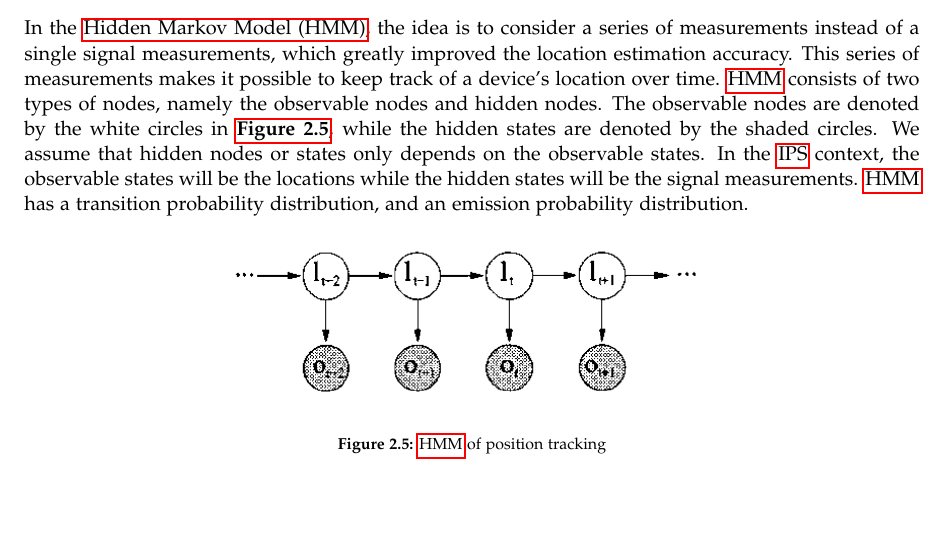
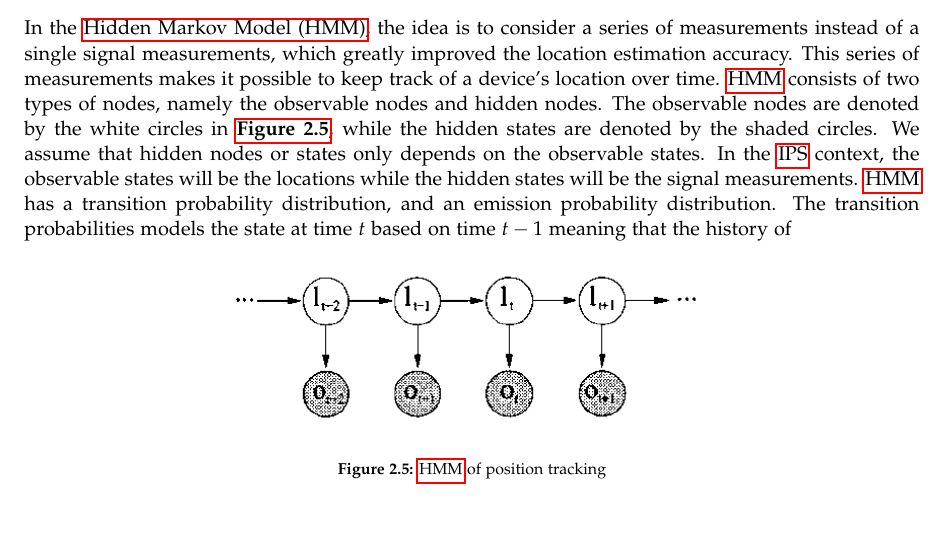
Before and after one commit to Awesome-sw8-project/P8, a LaTeX thesis (main.tex, which reads Report/1.Problem_analysis/existingTechnologies.tex): part of page 20 of 32, cut so that both start at the same text. Compiled offline with pdfLaTeX.

Commit message:
Updates from Overleaf

```diff
--- a/Report/1.Problem_analysis/existingTechnologies.tex
+++ b/Report/1.Problem_analysis/existingTechnologies.tex
@@ -25,7 +25,7 @@ The \textit{k}-Nearest Neighbors algorithm works by first finding \textit{k} nea
 %https://ieeexplore.ieee.org/stamp/stamp.jsp?tp=&arnumber=8054235
 
 \subsubsection{Hidden Markov Model}
-In the \gls{hmm}, the idea is to consider a series of measurements instead of a single signal measurements, which greatly improved the location estimation accuracy. This series of measurements makes it possible to keep track of a device's location over time. \gls{hmm} consists of two types of nodes, namely the observable nodes and hidden nodes. The observable nodes are denoted by the white circles in \textbf{\autoref{fig:hmm}}, while the hidden states are denoted by the shaded circles. We assume that hidden nodes or states only depends on the observable states. In the \gls{ips} context, the observable states will be the locations while the hidden states will be the signal measurements. \gls{hmm} has a transition probability distribution, and an emission probability distribution.
+In the \gls{hmm}, the idea is to consider a series of measurements instead of a single signal measurements, which greatly improved the location estimation accuracy. This series of measurements makes it possible to keep track of a device's location over time. \gls{hmm} consists of two types of nodes, namely the observable nodes and hidden nodes. The observable nodes are denoted by the white circles in \textbf{\autoref{fig:hmm}}, while the hidden states are denoted by the shaded circles. We assume that hidden nodes or states only depends on the observable states. In the \gls{ips} context, the observable states will be the locations while the hidden states will be the signal measurements. \gls{hmm} has a transition probability distribution, and an emission probability distribution. The transition probabilities models the state at time $t$ based on time $t-1$ meaning that the history of
 \begin{figure}[h]
     \centering
     \includegraphics[scale=1.6]{Images/ProblemAnalysis/hmm_pe.PNG}
```
